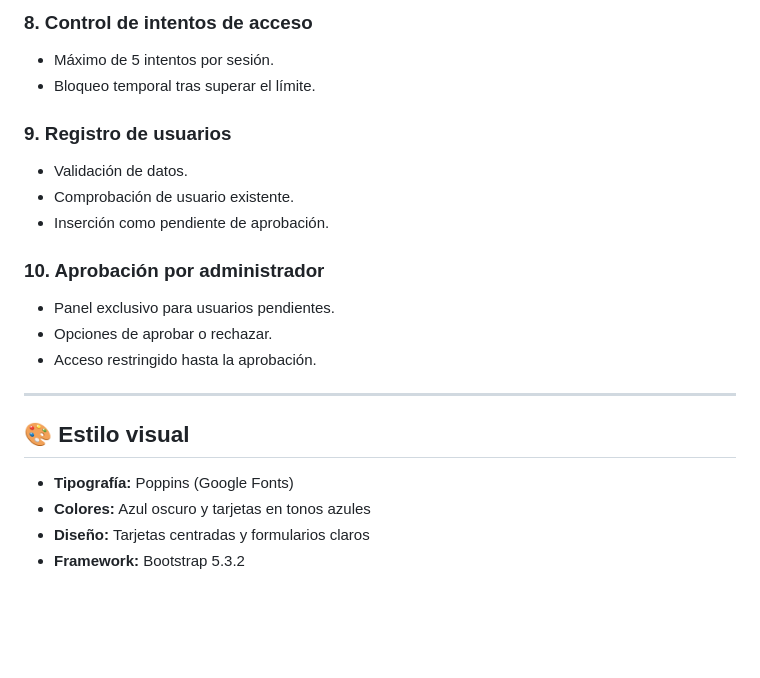
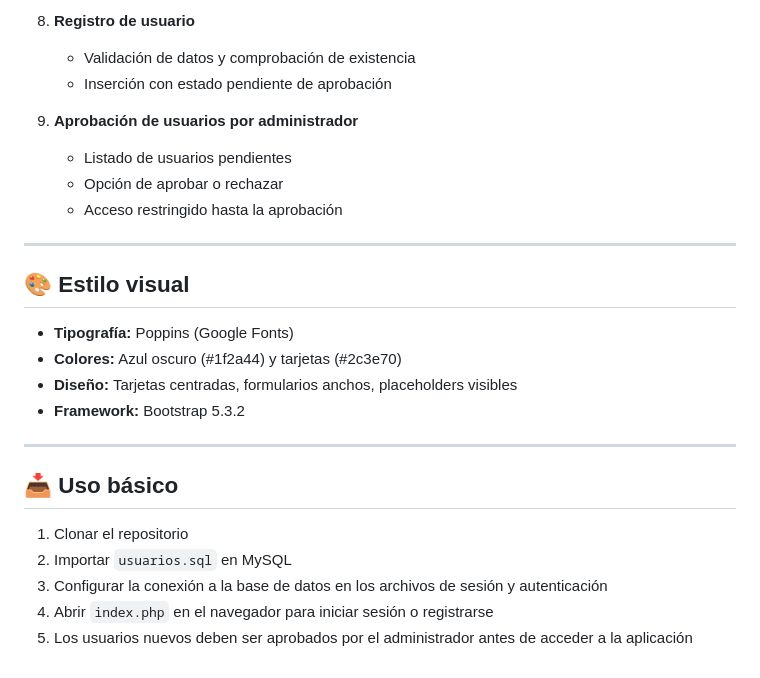
Before and after one commit to AlvaroMG64/LoginPHP, a Markdown page: README.md, the part around one of its changes. Rendered like a GitHub page; blank space fills up the shorter version.

```diff
--- a/README.md
+++ b/README.md
@@ -74,23 +80,28 @@ La base de datos `login-php` contiene la tabla `usuarios` con los siguientes cam
 
-### 8. Control de intentos de acceso
-- Máximo de 5 intentos por sesión.
-- Bloqueo temporal tras superar el límite.
+8. **Registro de usuario**
+   - Validación de datos y comprobación de existencia
+   - Inserción con estado pendiente de aprobación
 
-### 9. Registro de usuarios
-- Validación de datos.
-- Comprobación de usuario existente.
-- Inserción como pendiente de aprobación.
-
-### 10. Aprobación por administrador
-- Panel exclusivo para usuarios pendientes.
-- Opciones de aprobar o rechazar.
-- Acceso restringido hasta la aprobación.
+9. **Aprobación de usuarios por administrador**
+   - Listado de usuarios pendientes
+   - Opción de aprobar o rechazar
+   - Acceso restringido hasta la aprobación
 
 ---
 
 ## 🎨 Estilo visual
 
 - **Tipografía:** Poppins (Google Fonts)
-- **Colores:** Azul oscuro y tarjetas en tonos azules
-- **Diseño:** Tarjetas centradas y formularios claros
+- **Colores:** Azul oscuro (#1f2a44) y tarjetas (#2c3e70)
+- **Diseño:** Tarjetas centradas, formularios anchos, placeholders visibles
 - **Framework:** Bootstrap 5.3.2
+
+---
+
+## 📥 Uso básico
+
+1. Clonar el repositorio
+2. Importar `usuarios.sql` en MySQL
+3. Configurar la conexión a la base de datos en los archivos de sesión y autenticación
+4. Abrir `index.php` en el navegador para iniciar sesión o registrarse
+5. Los usuarios nuevos deben ser aprobados por el administrador antes de acceder a la aplicación
```
Also changed, not shown: other parts of README.md (+43 -37 lines).
